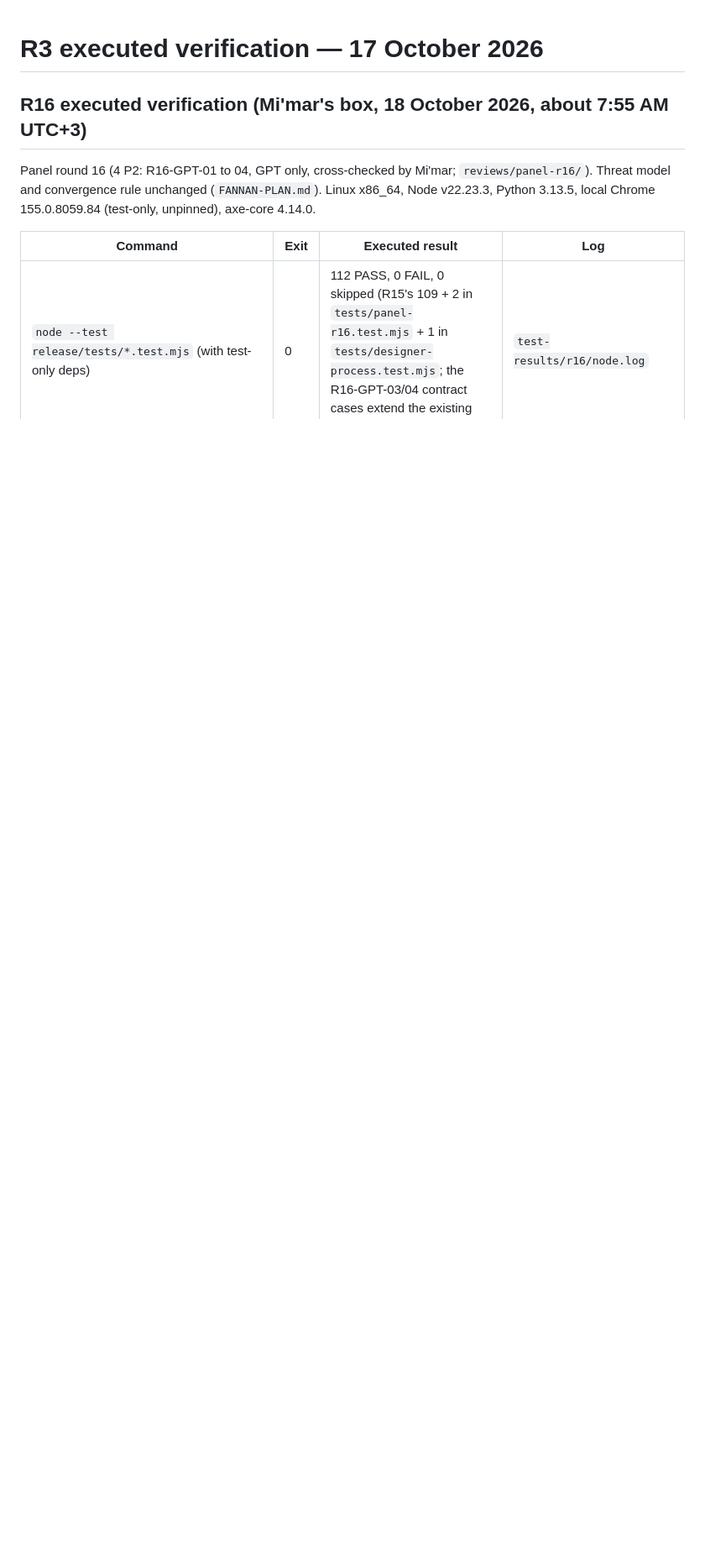
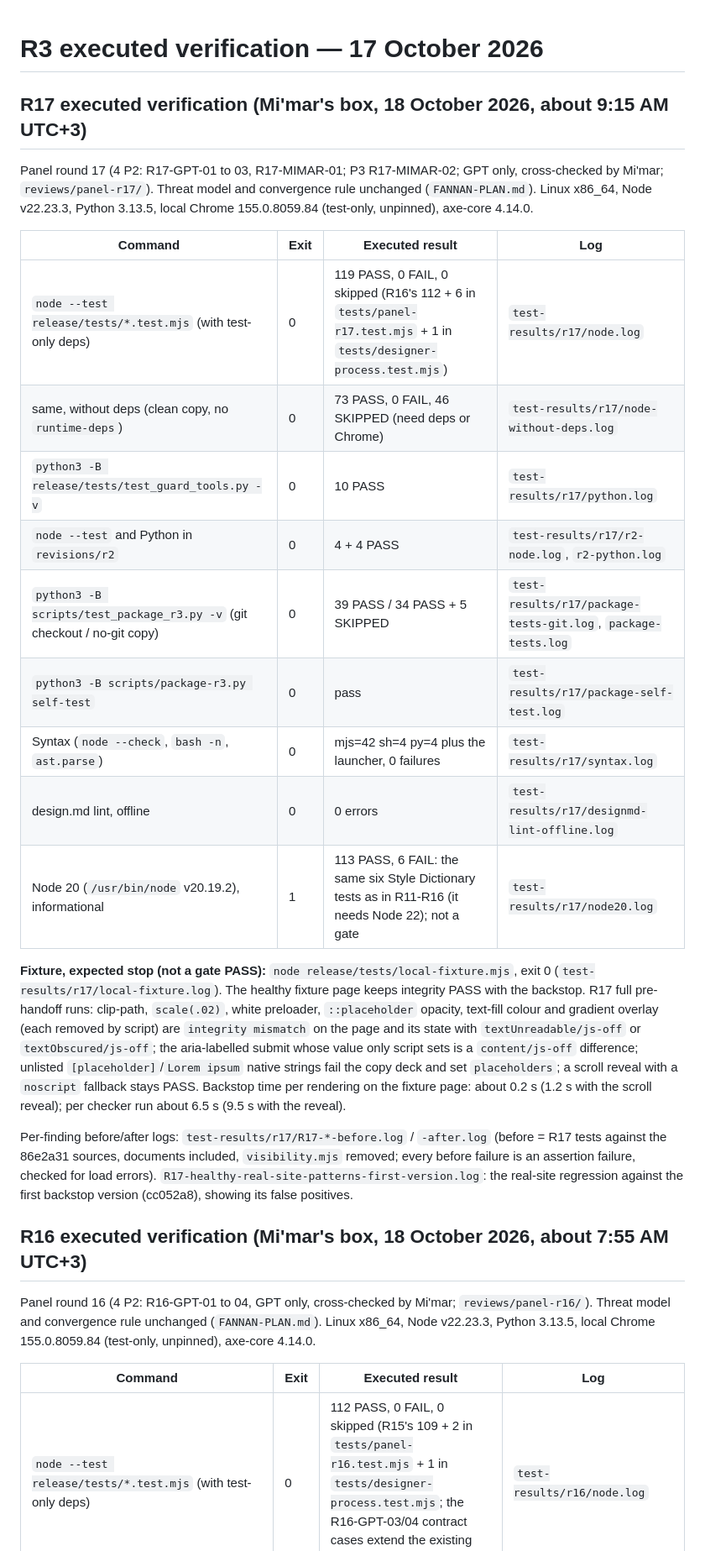
Before and after one commit to Fadelwahed/fannan, a Markdown page: release/VERIFICATION.md, the part around the change. Shown at 84% size. GitHub-like rendering; blank space fills up the shorter version.

Commit message:
R17 docs: VERIFICATION for panel round 17

```diff
--- a/release/VERIFICATION.md
+++ b/release/VERIFICATION.md
@@ -1,4 +1,24 @@
 # R3 executed verification — 17 October 2026
+
+## R17 executed verification (Mi'mar's box, 18 October 2026, about 9:15 AM UTC+3)
+
+Panel round 17 (4 P2: R17-GPT-01 to 03, R17-MIMAR-01; P3 R17-MIMAR-02; GPT only, cross-checked by Mi'mar; `reviews/panel-r17/`). Threat model and convergence rule unchanged (`FANNAN-PLAN.md`). Linux x86_64, Node v22.23.3, Python 3.13.5, local Chrome 155.0.8059.84 (test-only, unpinned), axe-core 4.14.0.
+
+| Command | Exit | Executed result | Log |
+|---|---|---|---|
+| `node --test release/tests/*.test.mjs` (with test-only deps) | 0 | 119 PASS, 0 FAIL, 0 skipped (R16's 112 + 6 in `tests/panel-r17.test.mjs` + 1 in `tests/designer-process.test.mjs`) | `test-results/r17/node.log` |
+| same, without deps (clean copy, no `runtime-deps`) | 0 | 73 PASS, 0 FAIL, 46 SKIPPED (need deps or Chrome) | `test-results/r17/node-without-deps.log` |
+| `python3 -B release/tests/test_guard_tools.py -v` | 0 | 10 PASS | `test-results/r17/python.log` |
+| `node --test` and Python in `revisions/r2` | 0 | 4 + 4 PASS | `test-results/r17/r2-node.log`, `r2-python.log` |
+| `python3 -B scripts/test_package_r3.py -v` (git checkout / no-git copy) | 0 | 39 PASS / 34 PASS + 5 SKIPPED | `test-results/r17/package-tests-git.log`, `package-tests.log` |
+| `python3 -B scripts/package-r3.py self-test` | 0 | pass | `test-results/r17/package-self-test.log` |
+| Syntax (`node --check`, `bash -n`, `ast.parse`) | 0 | mjs=42 sh=4 py=4 plus the launcher, 0 failures | `test-results/r17/syntax.log` |
+| design.md lint, offline | 0 | 0 errors | `test-results/r17/designmd-lint-offline.log` |
+| Node 20 (`/usr/bin/node` v20.19.2), informational | 1 | 113 PASS, 6 FAIL: the same six Style Dictionary tests as in R11-R16 (it needs Node 22); not a gate | `test-results/r17/node20.log` |
+
+**Fixture, expected stop (not a gate PASS):** `node release/tests/local-fixture.mjs`, exit 0 (`test-results/r17/local-fixture.log`). The healthy fixture page keeps integrity PASS with the backstop. R17 full pre-handoff runs: clip-path, `scale(.02)`, white preloader, `::placeholder` opacity, text-fill colour and gradient overlay (each removed by script) are `integrity mismatch` on the page and its state with `textUnreadable/js-off` or `textObscured/js-off`; the aria-labelled submit whose value only script sets is a `content/js-off` difference; unlisted `[placeholder]`/`Lorem ipsum` native strings fail the copy deck and set `placeholders`; a scroll reveal with a `noscript` fallback stays PASS. Backstop time per rendering on the fixture page: about 0.2 s (1.2 s with the scroll reveal); per checker run about 6.5 s (9.5 s with the reveal).
+
+Per-finding before/after logs: `test-results/r17/R17-*-before.log` / `-after.log` (before = R17 tests against the 86e2a31 sources, documents included, `visibility.mjs` removed; every before failure is an assertion failure, checked for load errors). `R17-healthy-real-site-patterns-first-version.log`: the real-site regression against the first backstop version (cc052a8), showing its false positives.
 
 ## R16 executed verification (Mi'mar's box, 18 October 2026, about 7:55 AM UTC+3)
 
```
